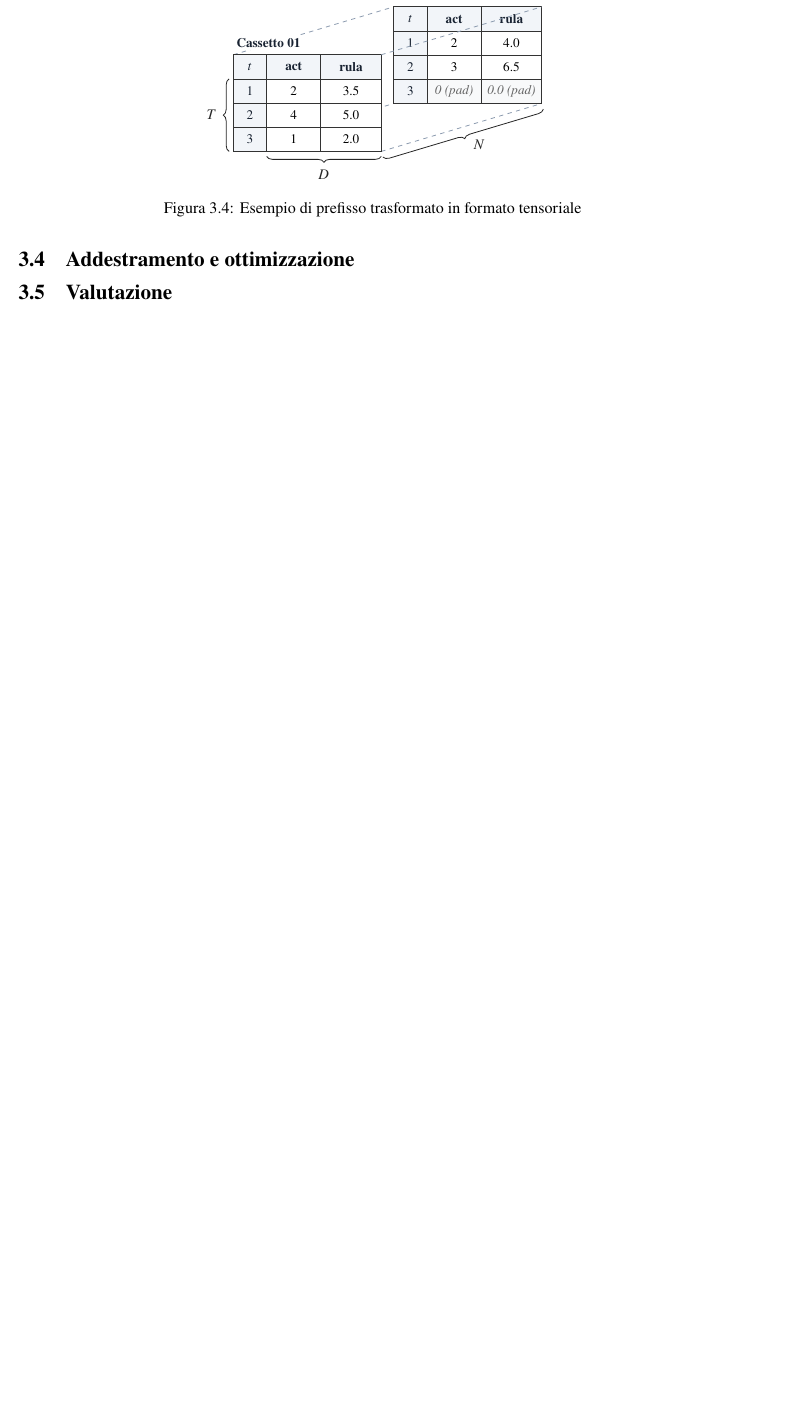
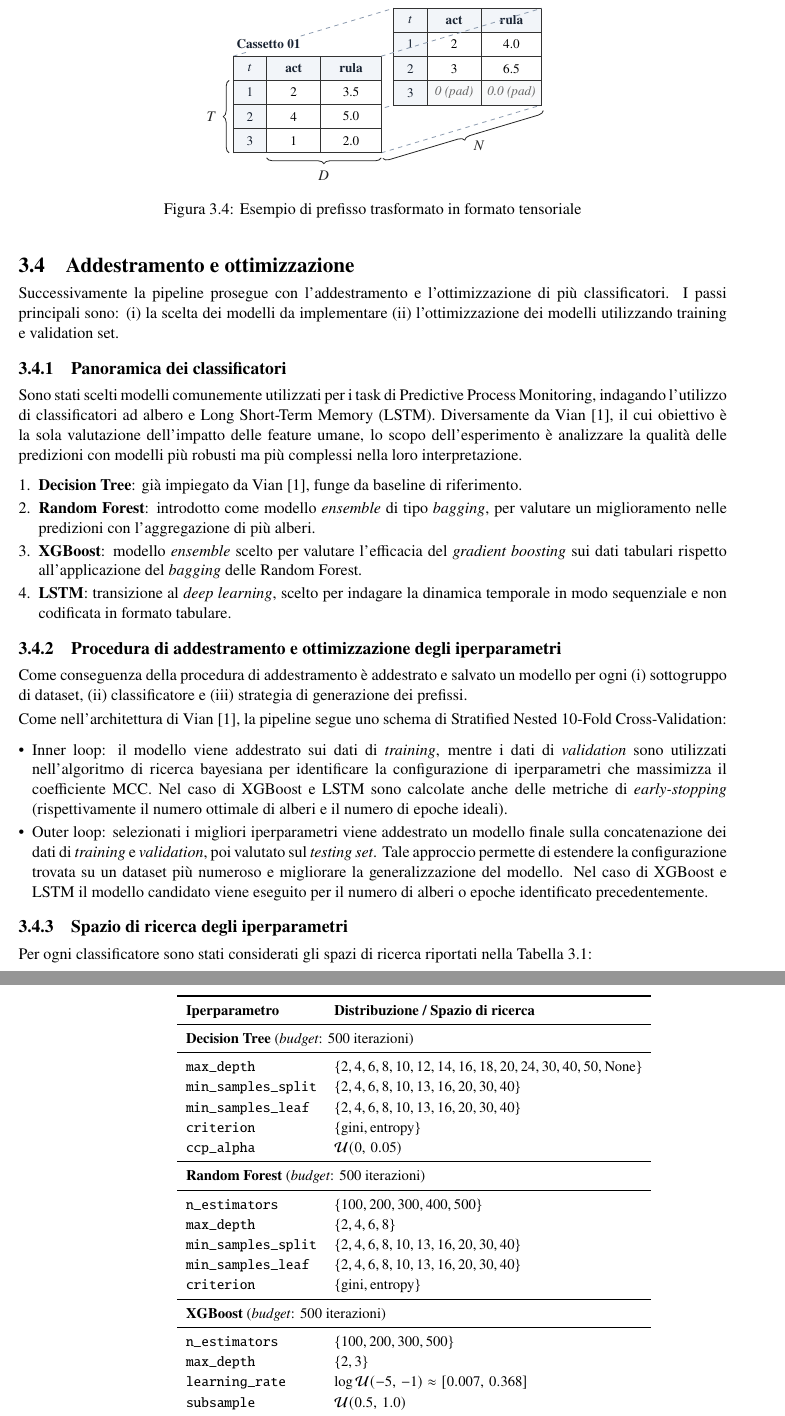
Before and after one commit to alvise-benetton/tesi, a LaTeX book (main.tex, which reads chapters/chapter3.tex, config/settings.tex, tables/search_spaces.tex): part of page 14 of 19 before the commit and two parts of pages 14 and 15 of 21 after it, the two joined at a grey line, cut so that both start at the same text, the shorter picture padded with empty space. Compiled offline with pdfLaTeX.

Commit message:
feat(chapter3): complete training, optimization, and evaluation sections

```diff
--- a/chapters/chapter3.tex
+++ b/chapters/chapter3.tex
@@ -89,7 +89,7 @@ La rappresentazione tabulare di dimensione $(N \times (T \cdot D))$ viene impieg
 
 \paragraph{Formato tensoriale.}
 Per l'architettura LSTM i prefissi trasformati in formato tabulare vengono mappati in tensori tridimensionali di forma $(N, T, D)$. La dinamica temporale del processo viene così preservata lungo la sequenza, consentendo alla rete ricorrente di elaborare gli eventi in ordine cronologico.
-\begin{figure}[htbp]
+\begin{figure}[H]
     \centering
     \input{images/source/tensor_format.tex}
     \caption{Esempio di prefisso trasformato in formato tensoriale}
@@ -98,3 +98,36 @@ Per l'architettura LSTM i prefissi trasformati in formato tabulare vengono mappa
 
 \section{Addestramento e ottimizzazione}
 \label{sec:addestramento_ottimizzazione}
+Successivamente la pipeline prosegue con l'addestramento e l'ottimizzazione di più classificatori. I passi principali sono:
+\begin{enumerate*}[label=(\roman*)]
+    \item la scelta dei modelli da implementare
+    \item l'ottimizzazione dei modelli utilizzando training e validation set
+\end{enumerate*}.
+
+
+\subsection{Panoramica dei classificatori}
+Sono stati scelti modelli comunemente utilizzati per i task di Predictive Process Monitoring, indagando l'utilizzo di classificatori ad albero e Long Short-Term Memory (LSTM). Diversamente da Vian~\cite{ppm-human-centered-vian2024}, il cui obiettivo è la sola valutazione dell'impatto delle feature umane, lo scopo dell'esperimento è analizzare la qualità delle predizioni con modelli più robusti ma più complessi nella loro interpretazione.
+
+\begin{enumerate}
+    \item \textbf{Decision Tree}: già impiegato da Vian~\cite{ppm-human-centered-vian2024}, funge da baseline di riferimento.
+    \item \textbf{Random Forest}: introdotto come modello \textit{ensemble} di tipo \textit{bagging}, per valutare un miglioramento nelle predizioni con l'aggregazione di più alberi.
+    \item \textbf{XGBoost}: modello \textit{ensemble} scelto per valutare l'efficacia del \textit{gradient boosting} sui dati tabulari rispetto all'applicazione del \textit{bagging} delle Random Forest.
+    \item \textbf{LSTM}: transizione al \textit{deep learning}, scelto per indagare la dinamica temporale in modo sequenziale e non codificata in formato tabulare.
+\end{enumerate}
+
+\subsection{Procedura di addestramento e ottimizzazione degli iperparametri}
+Come conseguenza della procedura di addestramento è addestrato e salvato un modello per ogni
+\begin{enumerate*}[label=(\roman*)]
+    \item sottogruppo di dataset,
+    \item classificatore e
+    \item strategia di generazione dei prefissi
+\end{enumerate*}.
+
+Come nell'architettura di Vian~\cite{ppm-human-centered-vian2024}, la pipeline segue uno schema di Stratified Nested 10-Fold Cross-Validation:
+\begin{itemize}
+    \item Inner loop: il modello viene addestrato sui dati di \textit{training}, mentre i dati di \textit{validation} sono utilizzati nell'algoritmo di ricerca bayesiana per identificare la configurazione di iperparametri che massimizza il coefficiente MCC. Nel caso di XGBoost e LSTM sono calcolate anche delle metriche di \textit{early-stopping} (rispettivamente il numero ottimale di alberi e il numero di epoche ideali).
+    \item Outer loop: selezionati i migliori iperparametri viene addestrato un modello finale sulla concatenazione dei dati di \textit{training} e \textit{validation}, poi valutato sul \textit{testing set}. Tale approccio permette di estendere la configurazione trovata su un dataset più numeroso e migliorare la generalizzazione del modello. Nel caso di XGBoost e LSTM il modello candidato viene eseguito per il numero di alberi o epoche identificato precedentemente.
+\end{itemize}
+
+\subsection{Spazio di ricerca degli iperparametri}
+Per ogni classificatore sono stati considerati gli spazi di ricerca riportati nella Tabella~\ref{tab:search_spaces}:
@@ -104,3 +156,5 @@ Per l'architettura LSTM i prefissi trasformati in formato tabulare vengono mappa
+    \label{eq:mcc_metric}
+\end{equation}
 
 \section{Spiegabilità}
 \label{sec:spiegabilita}
--- a/config/settings.tex
+++ b/config/settings.tex
@@ -26,6 +26,7 @@
 \usepackage{graphicx}
 \usepackage{subcaption}
 \usepackage{float}
+\usepackage{booktabs}
 
 % Font e tipografia
 \usepackage[T1]{fontenc}
--- /dev/null
+++ b/tables/search_spaces.tex
@@ -0,0 +1,31 @@
+\begin{table}[H]
+    \centering
+    \small
+    \renewcommand{\arraystretch}{1.15}
+    \begin{tabular}{ll}
+        \toprule
+        \textbf{Iperparametro} & \textbf{Distribuzione / Spazio di ricerca} \\
+        \midrule
+        \multicolumn{2}{l}{\textbf{Decision Tree} (\textit{budget}: 500 iterazioni)} \\
+        \midrule
+        \texttt{max\_depth} & $\{2, 4, 6, 8, 10, 12, 14, 16, 18, 20, 24, 30, 40, 50, \text{None}\}$ \\
+        \texttt{min\_samples\_split} & $\{2, 4, 6, 8, 10, 13, 16, 20, 30, 40\}$ \\
+        \texttt{min\_samples\_leaf} & $\{2, 4, 6, 8, 10, 13, 16, 20, 30, 40\}$ \\
+        \texttt{criterion} & $\{\text{gini}, \text{entropy}\}$ \\
+        \texttt{ccp\_alpha} & $\mathcal{U}(0,\, 0.05)$ \\
+        \midrule
+        \multicolumn{2}{l}{\textbf{Random Forest} (\textit{budget}: 500 iterazioni)} \\
+        \midrule
+        \texttt{n\_estimators} & $\{100, 200, 300, 400, 500\}$ \\
+        \texttt{max\_depth} & $\{2, 4, 6, 8\}$ \\
+        \texttt{min\_samples\_split} & $\{2, 4, 6, 8, 10, 13, 16, 20, 30, 40\}$ \\
+        \texttt{min\_samples\_leaf} & $\{2, 4, 6, 8, 10, 13, 16, 20, 30, 40\}$ \\
+        \texttt{criterion} & $\{\text{gini}, \text{entropy}\}$ \\
+        \midrule
+        \multicolumn{2}{l}{\textbf{XGBoost} (\textit{budget}: 500 iterazioni)} \\
+        \midrule
+        \texttt{n\_estimators} & $\{100, 200, 300, 500\}$ \\
+        \texttt{max\_depth} & $\{2, 3\}$ \\
+        \texttt{learning\_rate} & $\log\mathcal{U}(-5,\, -1) \approx [0.007,\, 0.368]$ \\
+        \texttt{subsample} & $\mathcal{U}(0.5,\, 1.0)$ \\
+        \texttt{colsample\_bytree} & $\mathcal{U}(0.3,\, 0.8)$ \\
@@ -0,0 +45,4 @@
+    \end{tabular}
+    \caption{Spazi di ricerca degli iperparametri per ciascun classificatore}
+    \label{tab:search_spaces}
+\end{table}
```
Also changed, not shown: bibliography/references.bib (+30 -0 lines), frontmatter/titlepage.tex (+1 -2 lines), chapters/chapter3.tex (27 more changed lines), tables/search_spaces.tex (13 more changed lines).
